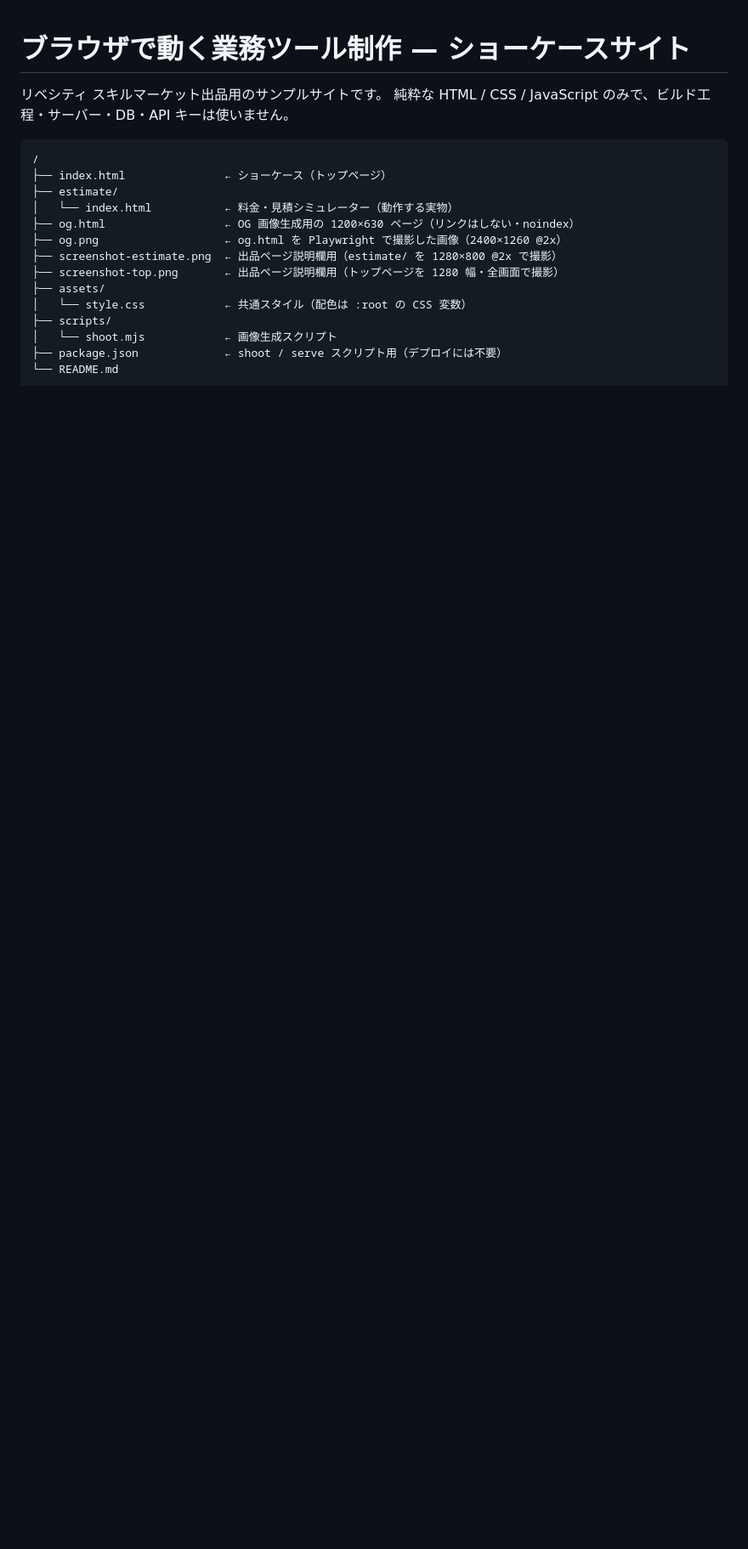
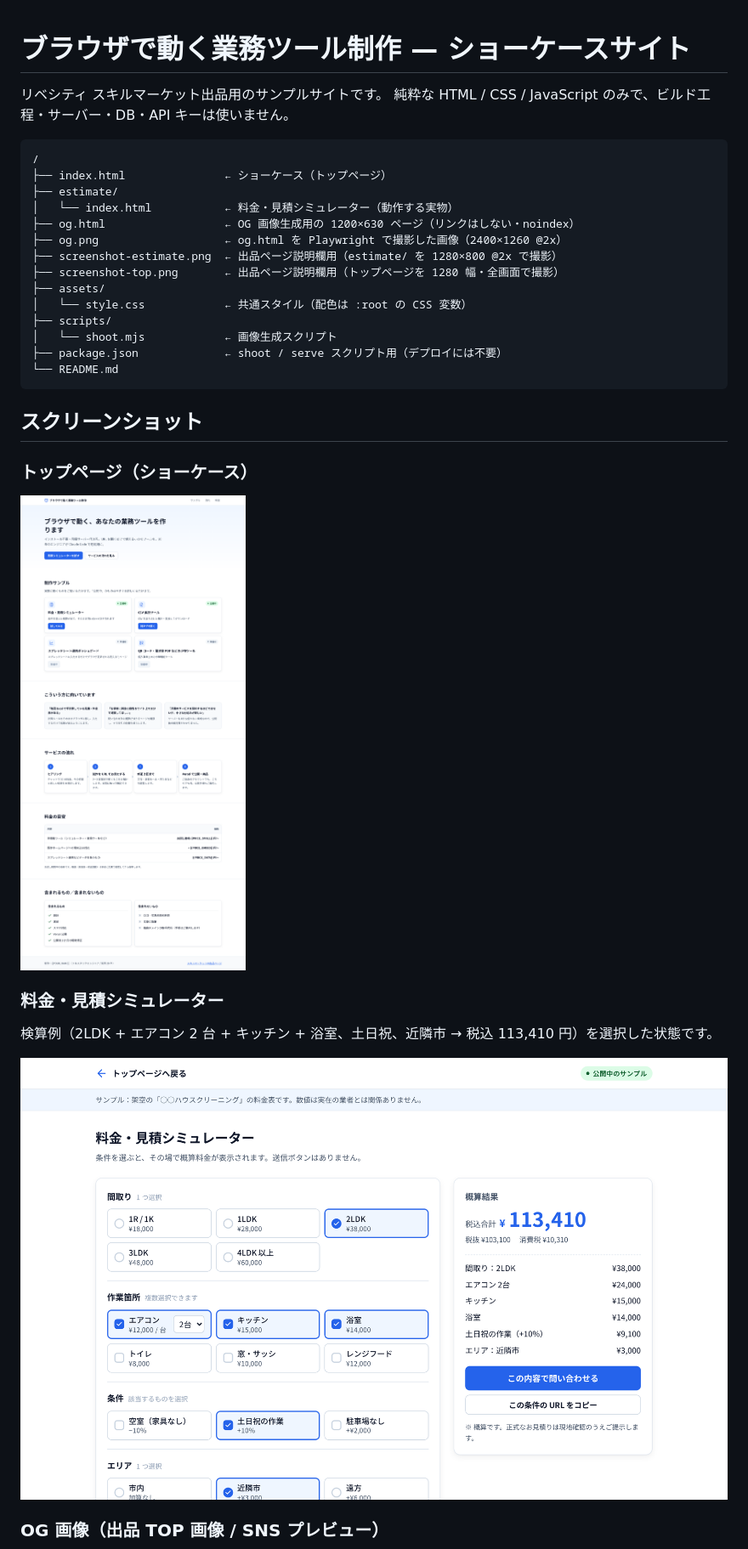
Before and after one commit to metal-saito/browser-tools-showcase, a Markdown page: README.md, the part around one of its changes. Shown at 85% size. GitHub-like rendering; blank space fills up the shorter version.

Commit message:
README にスクリーンショットを掲載
Co-Authored-By: Claude Fable 5.1 <noreply@anthropic.com>

````diff
--- a/README.md
+++ b/README.md
@@ -19,3 +19,18 @@
 ├── package.json             ← shoot / serve スクリプト用（デプロイには不要）
 └── README.md
 ```
+
+## スクリーンショット
+
+### トップページ（ショーケース）
+
+![トップページ](screenshot-top.png)
+
+### 料金・見積シミュレーター
+
+検算例（2LDK + エアコン 2 台 + キッチン + 浴室、土日祝、近隣市 → 税込 113,410 円）を選択した状態です。
+
+![料金・見積シミュレーター](screenshot-estimate.png)
+
+### OG 画像（出品 TOP 画像 / SNS プレビュー）
+
````
Also changed, not shown: other parts of README.md (+1 -0 lines).
